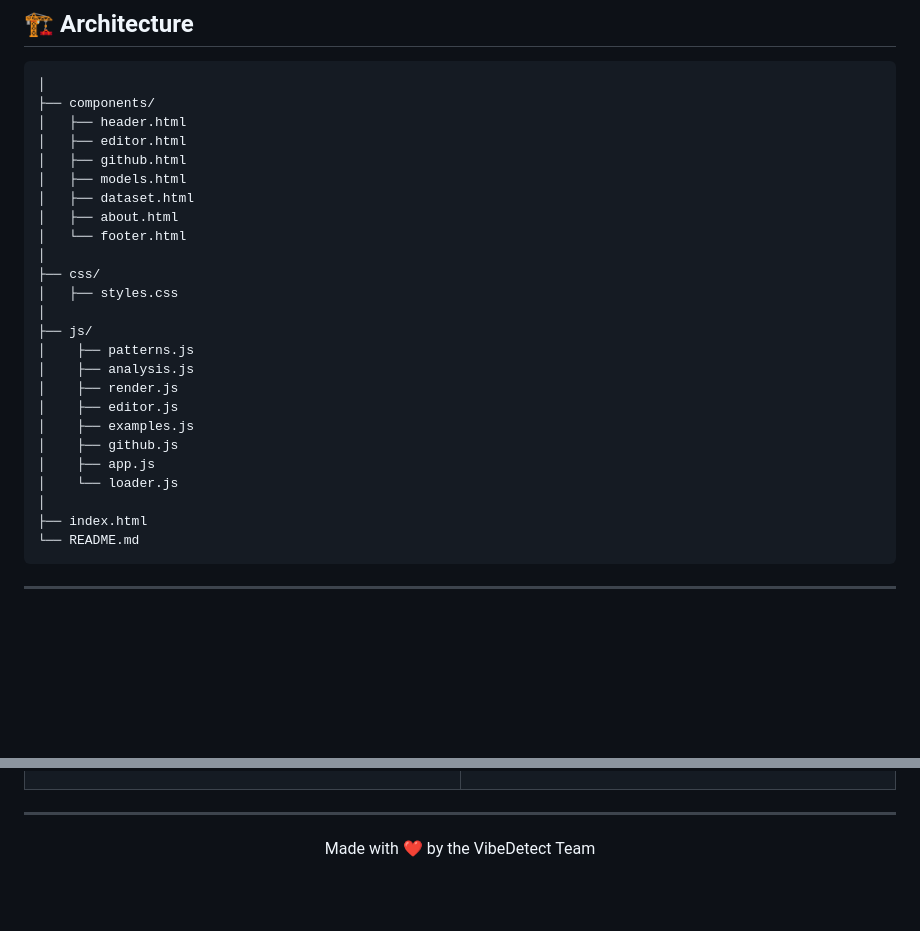
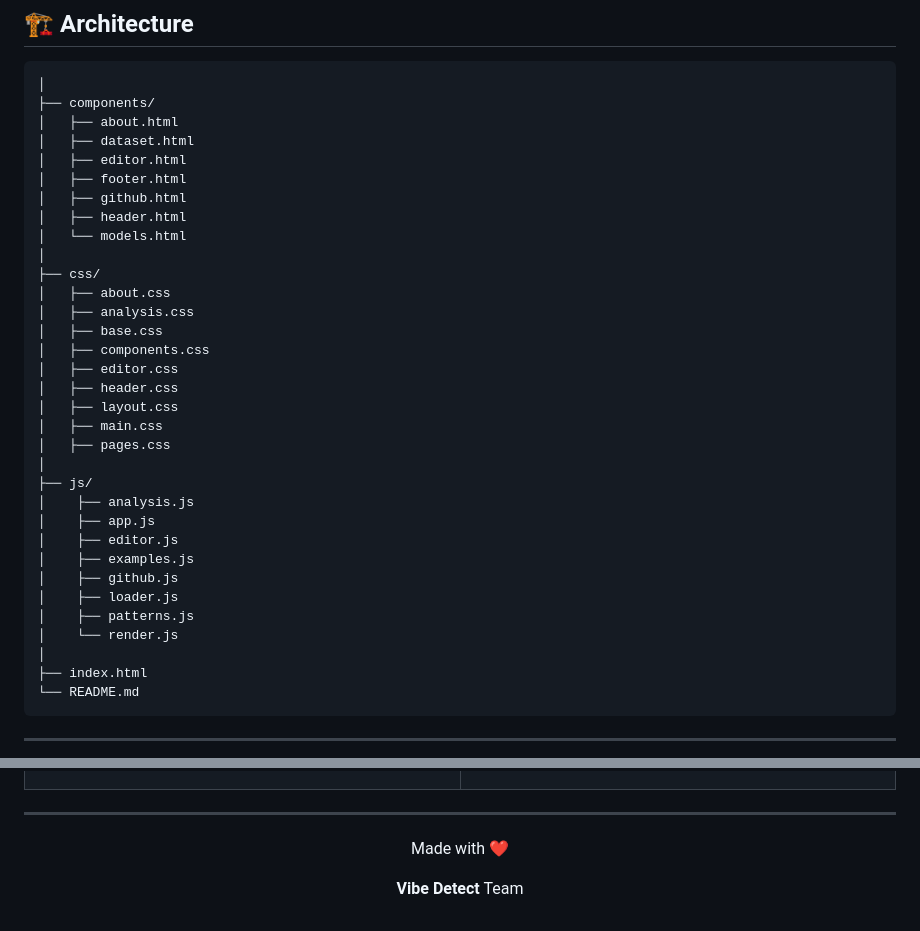
Before and after one commit to RakkaEvandra06/TrackerSense, a Markdown page: README.md, 2 parts joined by grey strips. GitHub-like rendering; blank space fills up the shorter version.

Commit message:
Add comprehensive README with architecture, features, and quick start guide

````diff
--- a/README.md
+++ b/README.md
@@ -29,26 +29,34 @@
 ```bash
 │
 ├── components/
+│   ├── about.html
+│   ├── dataset.html
+│   ├── editor.html
+│   ├── footer.html
+│   ├── github.html
 │   ├── header.html
-│   ├── editor.html
-│   ├── github.html
-│   ├── models.html
-│   ├── dataset.html
-│   ├── about.html
-│   └── footer.html
+│   └── models.html
 │
 ├── css/
-│   ├── styles.css
+│   ├── about.css
+│   ├── analysis.css
+│   ├── base.css
+│   ├── components.css
+│   ├── editor.css
+│   ├── header.css
+│   ├── layout.css
+│   ├── main.css
+│   ├── pages.css
 │
 ├── js/
-│    ├── patterns.js
 │    ├── analysis.js
-│    ├── render.js
+│    ├── app.js
 │    ├── editor.js
 │    ├── examples.js
 │    ├── github.js
-│    ├── app.js
-│    └── loader.js
+│    ├── loader.js
+│    ├── patterns.js
+│    └── render.js
 │
 ├── index.html
 └── README.md
@@ -118,4 +126,9 @@ Clear simulation labels, ML model UI is labeled SIMULATED honestly
 
 ---
 
-<p align="center"> Made with ❤️ by the VibeDetect Team </p>
+<div align="center">
+  <p>Made with ❤️</p>
+  <p>
+    <strong>Vibe Detect</strong> Team
+  </p>
+</div>
````
